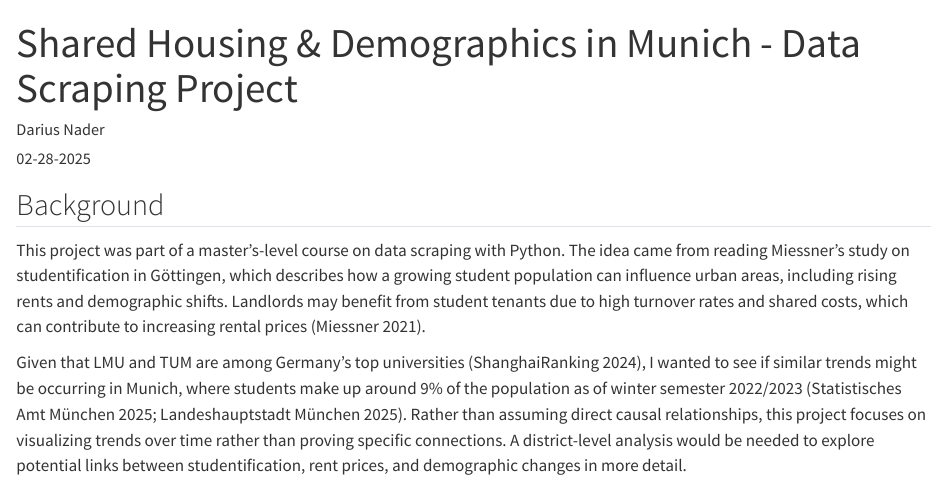
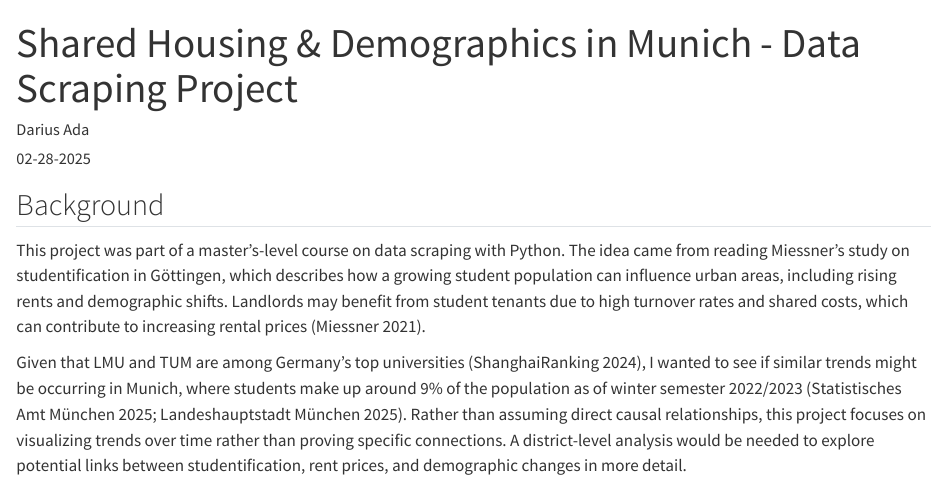
Before and after one commit to d-nader/munich-shared-housing, a Quarto document (docs/index.qmd): the page in a window 1100 px wide, from its top. Rendered offline with R 4.5, knitr and Pandoc in place of Quarto, with nearby package versions.

Commit message:
Update index.qmd

```diff
--- a/docs/index.qmd
+++ b/docs/index.qmd
@@ -1,6 +1,6 @@
 ---
 title: "Shared Housing & Demographics in Munich - Data Scraping Project"
-author: "Darius Nader"
+author: "Darius Ada"
 date: "02-28-2025"
 format: html
 
```
